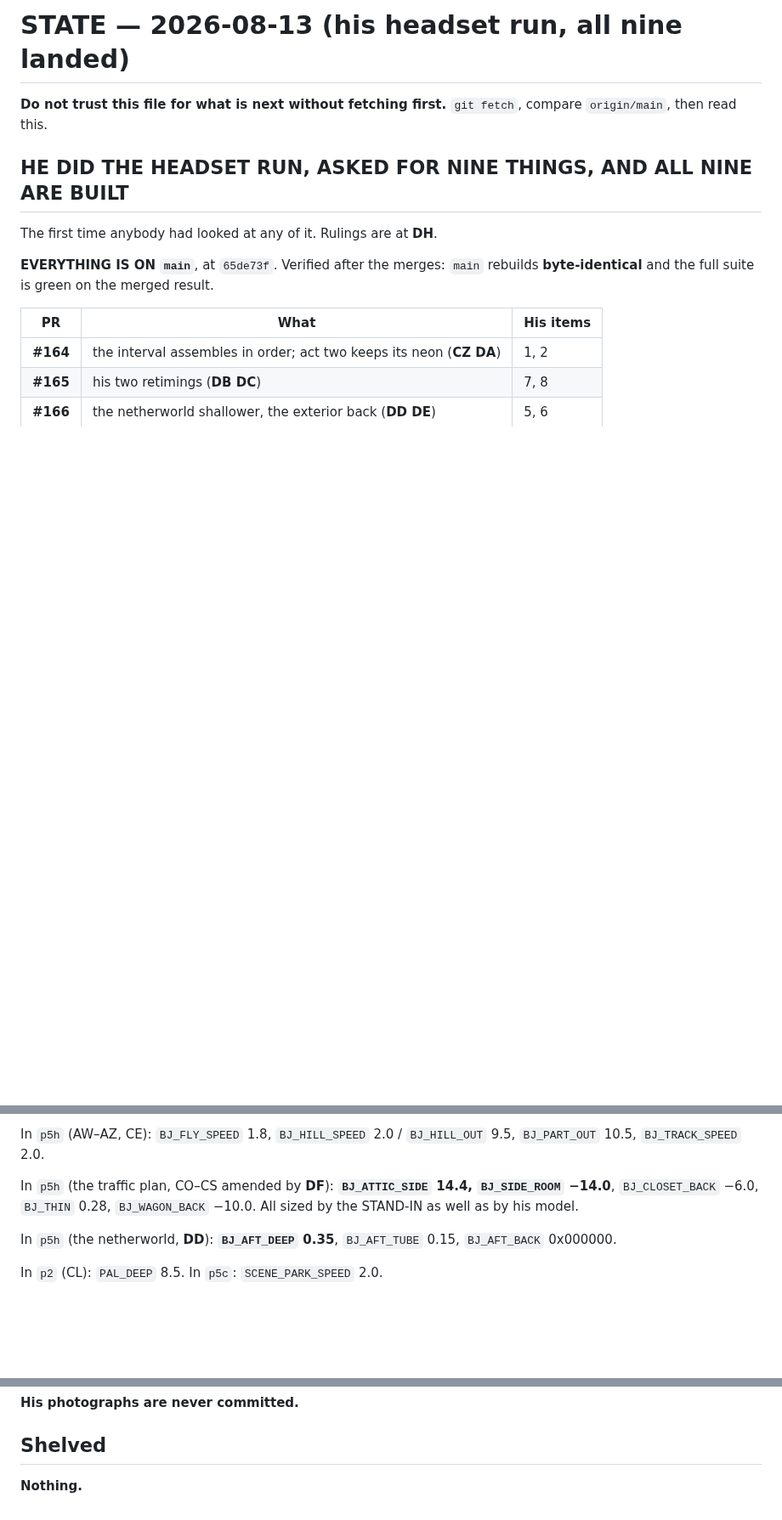
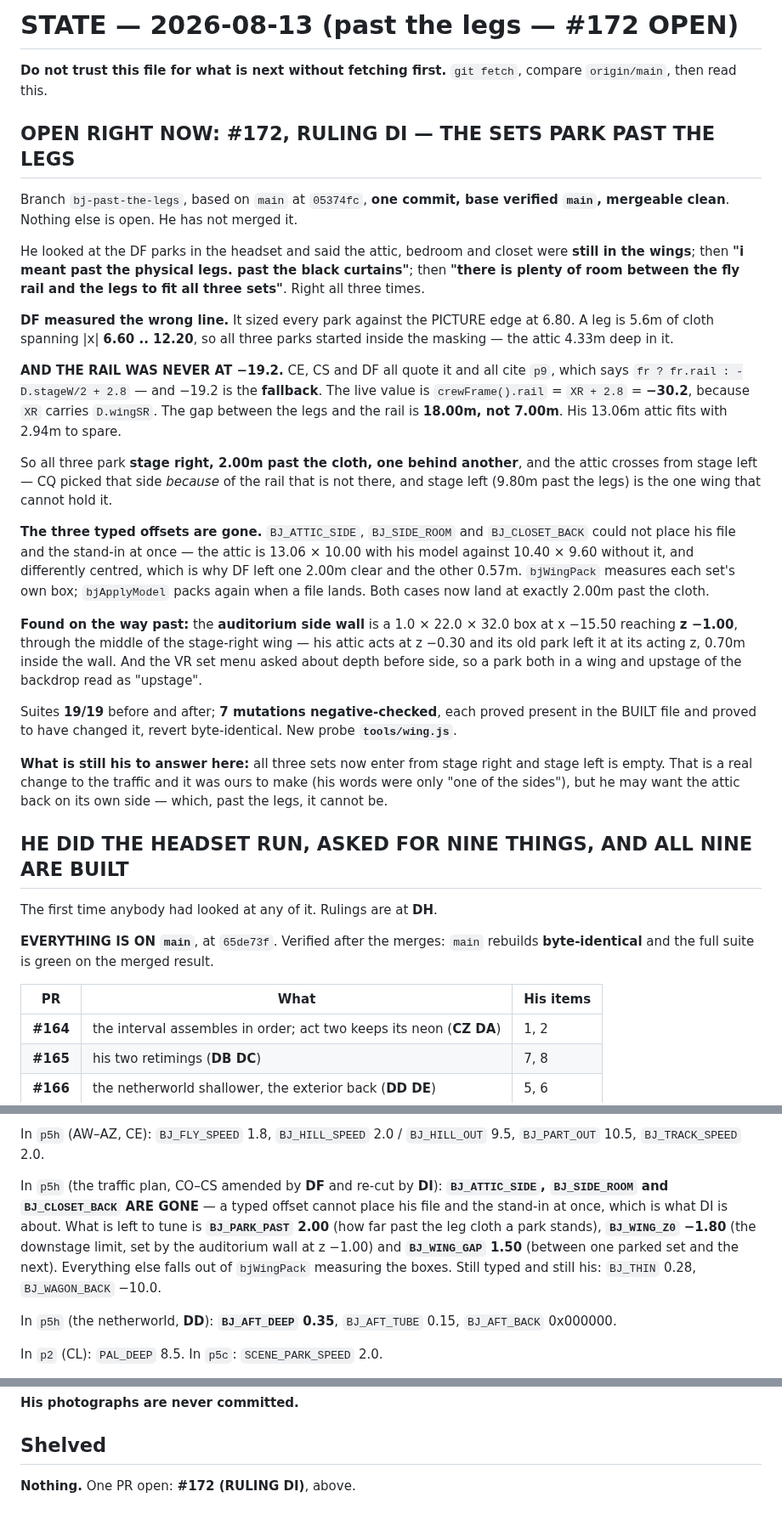
Before and after one commit to Jackscreations21/gms-theater-game, a Markdown page: STATE.md, 3 parts joined by grey strips. Shown at 85% size. Rendered like a GitHub page; blank space fills up the shorter version.

```diff
--- a/STATE.md
+++ b/STATE.md
@@ -1,7 +1,54 @@
-# STATE — 2026-08-13 (his headset run, all nine landed)
+# STATE — 2026-08-13 (past the legs — #172 OPEN)
 
 **Do not trust this file for what is next without fetching first.** `git
 fetch`, compare `origin/main`, then read this.
+
+## OPEN RIGHT NOW: #172, RULING DI — THE SETS PARK PAST THE LEGS
+
+Branch `bj-past-the-legs`, based on `main` at `05374fc`, **one commit, base
+verified `main`, mergeable clean**. Nothing else is open. He has not merged it.
+
+He looked at the DF parks in the headset and said the attic, bedroom and closet
+were **still in the wings**; then **"i meant past the physical legs. past the
+black curtains"**; then **"there is plenty of room between the fly rail and the
+legs to fit all three sets"**. Right all three times.
+
+**DF measured the wrong line.** It sized every park against the PICTURE edge at
+6.80. A leg is 5.6m of cloth spanning |x| **6.60 .. 12.20**, so all three parks
+started inside the masking — the attic 4.33m deep in it.
+
+**AND THE RAIL WAS NEVER AT −19.2.** CE, CS and DF all quote it and all cite
+`p9`, which says `fr ? fr.rail : -D.stageW/2 + 2.8` — and −19.2 is the
+**fallback**. The live value is `crewFrame().rail` = `XR + 2.8` = **−30.2**,
+because `XR` carries `D.wingSR`. The gap between the legs and the rail is
+**18.00m, not 7.00m**. His 13.06m attic fits with 2.94m to spare.
+
+So all three park **stage right, 2.00m past the cloth, one behind another**, and
+the attic crosses from stage left — CQ picked that side *because* of the rail
+that is not there, and stage left (9.80m past the legs) is the one wing that
+cannot hold it.
+
+**The three typed offsets are gone.** `BJ_ATTIC_SIDE`, `BJ_SIDE_ROOM` and
+`BJ_CLOSET_BACK` could not place his file and the stand-in at once — the attic
+is 13.06 × 10.00 with his model against 10.40 × 9.60 without it, and differently
+centred, which is why DF left one 2.00m clear and the other 0.57m. `bjWingPack`
+measures each set's own box; `bjApplyModel` packs again when a file lands. Both
+cases now land at exactly 2.00m past the cloth.
+
+**Found on the way past:** the **auditorium side wall** is a 1.0 × 22.0 × 32.0
+box at x −15.50 reaching **z −1.00**, through the middle of the stage-right wing
+— his attic acts at z −0.30 and its old park left it at its acting z, 0.70m
+inside the wall. And the VR set menu asked about depth before side, so a park
+both in a wing and upstage of the backdrop read as "upstage".
+
+Suites **19/19** before and after; **7 mutations negative-checked**, each proved
+present in the BUILT file and proved to have changed it, revert byte-identical.
+New probe **`tools/wing.js`**.
+
+**What is still his to answer here:** all three sets now enter from stage right
+and stage left is empty. That is a real change to the traffic and it was ours to
+make (his words were only "one of the sides"), but he may want the attic back on
+its own side — which, past the legs, it cannot be.
 
 ## HE DID THE HEADSET RUN, ASKED FOR NINE THINGS, AND ALL NINE ARE BUILT
 
@@ -183,9 +239,14 @@ The floor is derived from the sign's own bounding box, never typed.
 In `p5h` (AW–AZ, CE): `BJ_FLY_SPEED` 1.8, `BJ_HILL_SPEED` 2.0 / `BJ_HILL_OUT`
 9.5, `BJ_PART_OUT` 10.5, `BJ_TRACK_SPEED` 2.0.
 
-In `p5h` (the traffic plan, CO–CS amended by **DF**): **`BJ_ATTIC_SIDE` 14.4,
-`BJ_SIDE_ROOM` −14.0**, `BJ_CLOSET_BACK` −6.0, `BJ_THIN` 0.28, `BJ_WAGON_BACK`
-−10.0. All sized by the STAND-IN as well as by his model.
+In `p5h` (the traffic plan, CO–CS amended by **DF** and re-cut by **DI**):
+**`BJ_ATTIC_SIDE`, `BJ_SIDE_ROOM` and `BJ_CLOSET_BACK` ARE GONE** — a typed
+offset cannot place his file and the stand-in at once, which is what DI is
+about. What is left to tune is **`BJ_PARK_PAST` 2.00** (how far past the leg
+cloth a park stands), **`BJ_WING_Z0` −1.80** (the downstage limit, set by the
+auditorium wall at z −1.00) and **`BJ_WING_GAP` 1.50** (between one parked set
+and the next). Everything else falls out of `bjWingPack` measuring the boxes.
+Still typed and still his: `BJ_THIN` 0.28, `BJ_WAGON_BACK` −10.0.
 
 In `p5h` (the netherworld, **DD**): **`BJ_AFT_DEEP` 0.35**, `BJ_AFT_TUBE` 0.15,
 `BJ_AFT_BACK` 0x000000.
@@ -223,4 +284,4 @@ untouched.
 
 ## Shelved
 
-**Nothing.**
+**Nothing.** One PR open: **#172 (RULING DI)**, above.
```
Also changed, not shown: other parts of STATE.md (+18 -9 lines), docs/guide/TRAPS.md (+29 -0 lines).
